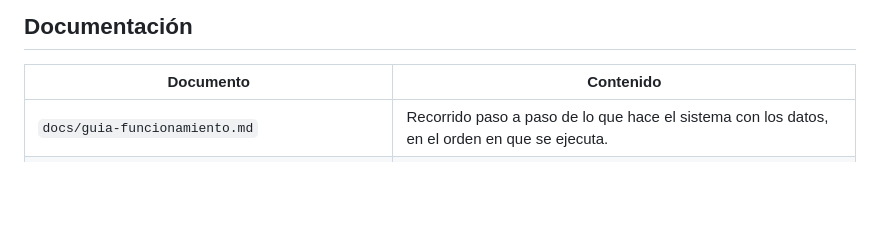
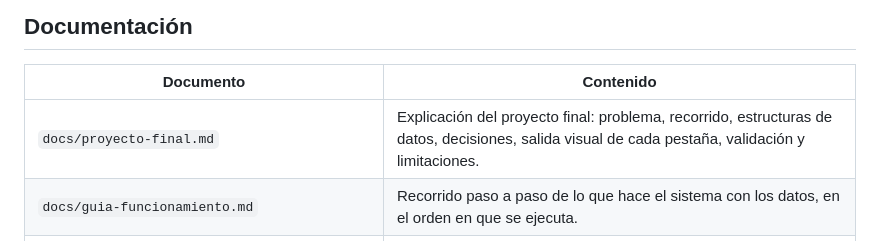
Before and after one commit to SrGasho/Sistema-de-analisis-luminico, a Markdown page: README.md, the part around the change. Drawn GitHub-style; blank space fills up the shorter version.

Commit message:
Agrega la explicación del proyecto final

```diff
--- a/README.md
+++ b/README.md
@@ -206,6 +206,7 @@ Cualquier error al procesar una solicitud devuelve HTTP 400 con un campo `error`
 
 | Documento | Contenido |
 |---|---|
+| `docs/proyecto-final.md` | Explicación del proyecto final: problema, recorrido, estructuras de datos, decisiones, salida visual de cada pestaña, validación y limitaciones. |
 | `docs/guia-funcionamiento.md` | Recorrido paso a paso de lo que hace el sistema con los datos, en el orden en que se ejecuta. |
 | `docs/entregable/architecture-proyecto-cc1-iluminacion.md` | Arquitectura: decisiones, clases, reglas de cálculo, flujo y complejidad. |
 | `docs/entregable/plan-proyecto-cc1-iluminacion.md` | Plan del proyecto: objetivos, alcance, escenario, métricas y casos de prueba. |
```
Also changed, not shown: docs/proyecto-final.md (added, +356 -0 lines).
